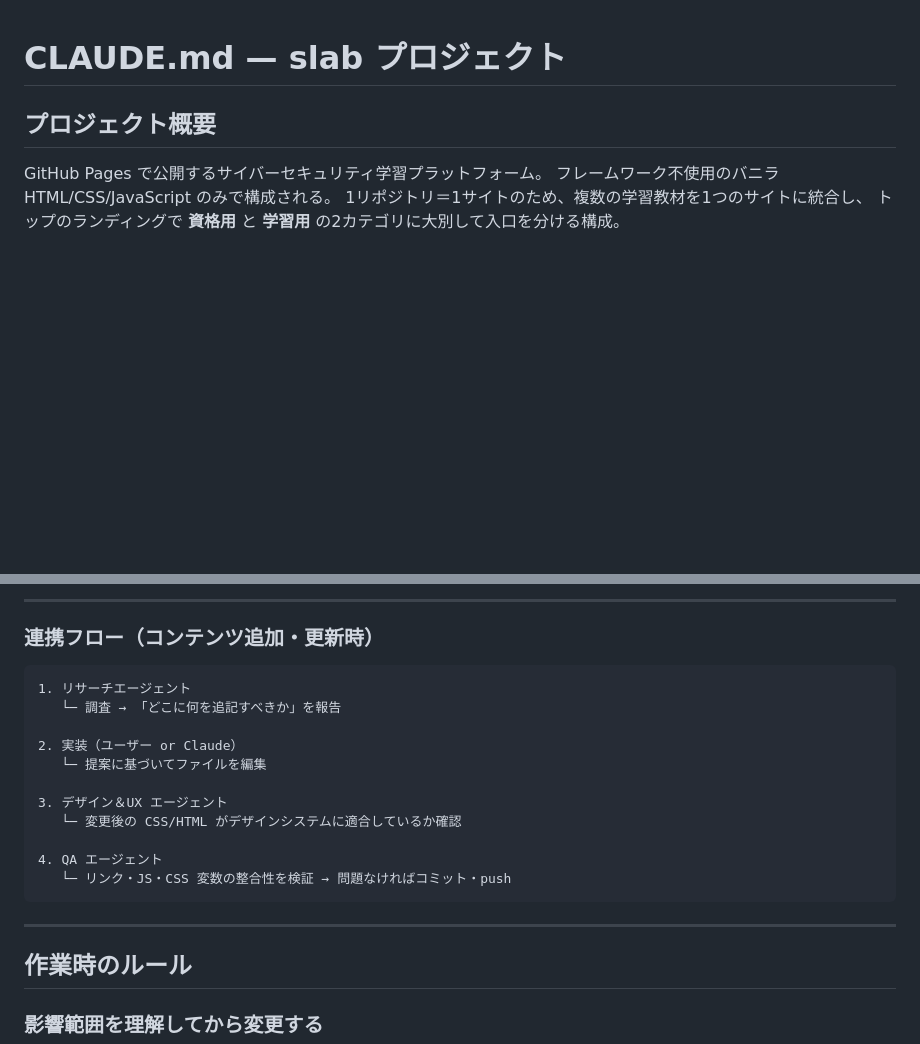
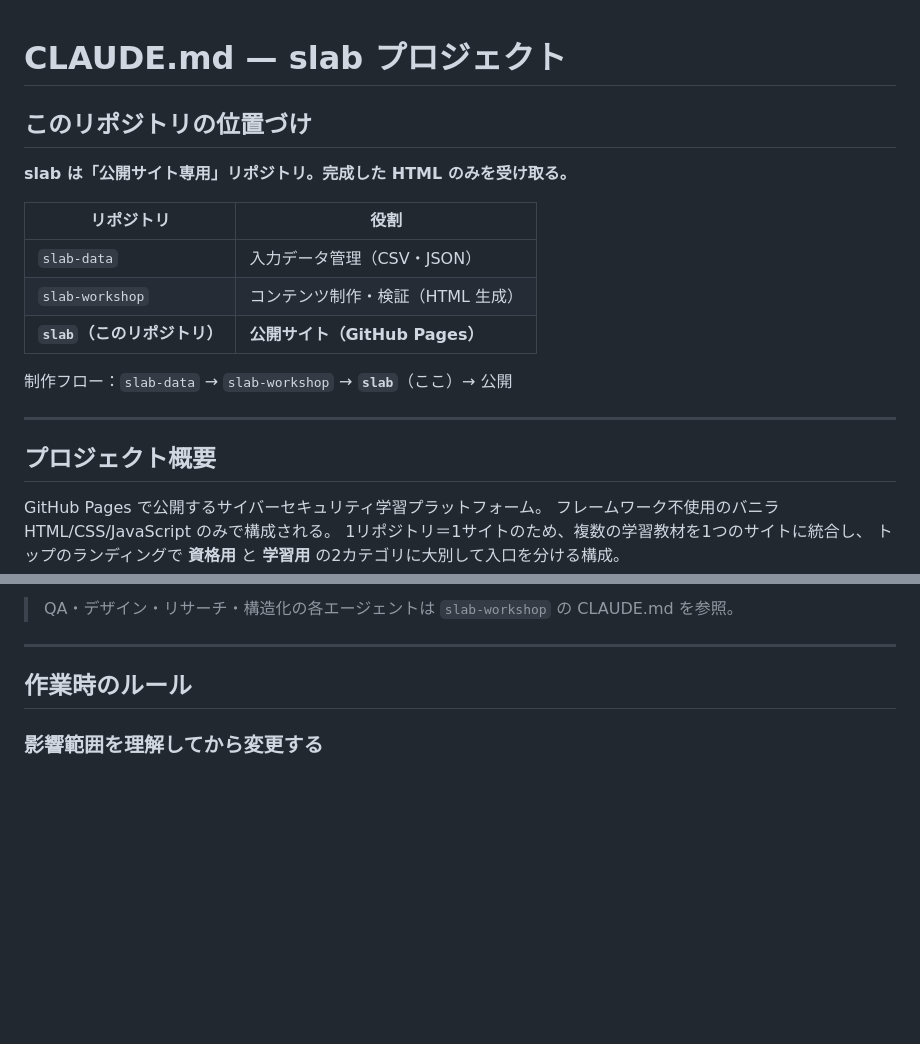
Before and after one commit to showhey23/slab, a Markdown page: CLAUDE.md, 2 parts joined by grey strips. GitHub-like rendering; blank space fills up the shorter version.

Commit message:
docs: CLAUDE.md を3リポジトリ構造に対応して更新
- このリポジトリの位置づけ（公開専用）を冒頭に明記
- サブエージェントを統合リグレッションエージェントに絞り込み
- 制作・検証は slab-workshop で完結、slab は最終ゲートのみと明確化

Co-Authored-By: Claude Sonnet 4.6 <noreply@anthropic.com>

````diff
--- a/CLAUDE.md
+++ b/CLAUDE.md
@@ -1,4 +1,18 @@
 # CLAUDE.md — slab プロジェクト
+
+## このリポジトリの位置づけ
+
+**slab は「公開サイト専用」リポジトリ。完成した HTML のみを受け取る。**
+
+| リポジトリ | 役割 |
+|---|---|
+| `slab-data` | 入力データ管理（CSV・JSON） |
+| `slab-workshop` | コンテンツ制作・検証（HTML 生成） |
+| **`slab`（このリポジトリ）** | **公開サイト（GitHub Pages）** |
+
+制作フロー：`slab-data` → `slab-workshop` → **`slab`**（ここ）→ 公開
+
+---
 
 ## プロジェクト概要
 
@@ -185,20 +154,4 @@ QAエージェントとして動いてください。
----
-
-### 連携フロー（コンテンツ追加・更新時）
-
-```
-1. リサーチエージェント
-   └─ 調査 → 「どこに何を追記すべきか」を報告
-
-2. 実装（ユーザー or Claude）
-   └─ 提案に基づいてファイルを編集
-
-3. デザイン＆UX エージェント
-   └─ 変更後の CSS/HTML がデザインシステムに適合しているか確認
-
-4. QA エージェント
-   └─ リンク・JS・CSS 変数の整合性を検証 → 問題なければコミット・push
-```
+> QA・デザイン・リサーチ・構造化の各エージェントは `slab-workshop` の CLAUDE.md を参照。
 
 ---
 
````
Also changed, not shown: other parts of CLAUDE.md (+16 -61 lines).
